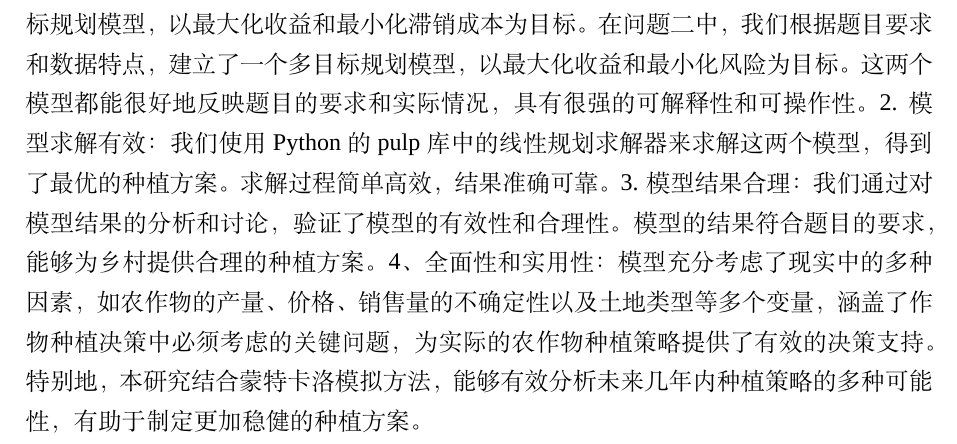
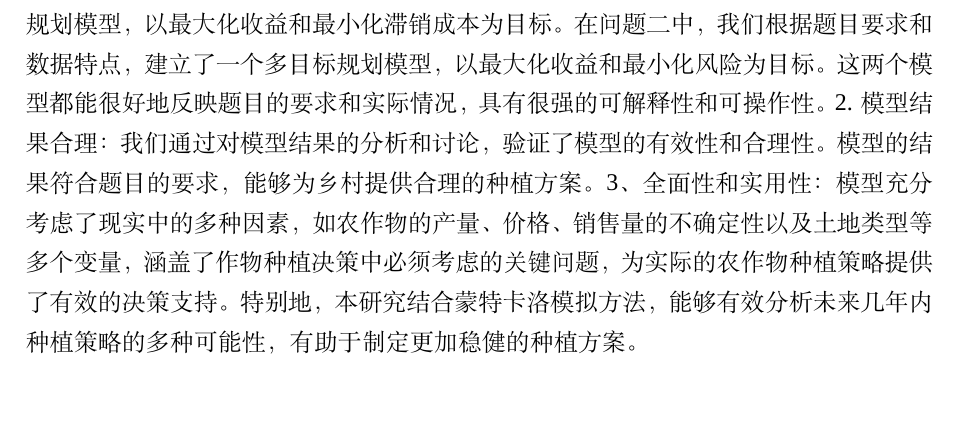
Before and after one commit to dywsy21/Maths_Modeling_2024, a LaTeX thesis (Essay/1.tex): part of page 13 of 14, cut so that both start at the same text, the shorter picture padded with empty space. Compiled offline with XeLaTeX; a missing font is replaced by an installed copy or a similar font.

Commit message:
modify 优缺点分析

```diff
--- a/Essay/1.tex
+++ b/Essay/1.tex
@@ -256,9 +256,8 @@ b) 目标函数的制定也可能导致求解器发现最好不植入任何东
 \subsection{模型的评价}
 \subsubsection{模型的优点}
 1. 模型建立合理：在问题一中，我们根据题目要求和数据特点，建立了一个多目标规划模型，以最大化收益和最小化滞销成本为目标。在问题二中，我们根据题目要求和数据特点，建立了一个多目标规划模型，以最大化收益和最小化风险为目标。这两个模型都能很好地反映题目的要求和实际情况，具有很强的可解释性和可操作性。
-2. 模型求解有效：我们使用Python的pulp库中的线性规划求解器来求解这两个模型，得到了最优的种植方案。求解过程简单高效，结果准确可靠。
-3. 模型结果合理：我们通过对模型结果的分析和讨论，验证了模型的有效性和合理性。模型的结果符合题目的要求，能够为乡村提供合理的种植方案。
-4、全面性和实用性：模型充分考虑了现实中的多种因素，如农作物的产量、价格、销售量的不确定性以及土地类型等多个变量，涵盖了作物种植决策中必须考虑的关键问题，为实际的农作物种植策略提供了有效的决策支持。特别地，本研究结合蒙特卡洛模拟方法，能够有效分析未来几年内种植策略的多种可能性，有助于制定更加稳健的种植方案。
+2. 模型结果合理：我们通过对模型结果的分析和讨论，验证了模型的有效性和合理性。模型的结果符合题目的要求，能够为乡村提供合理的种植方案。
+3、全面性和实用性：模型充分考虑了现实中的多种因素，如农作物的产量、价格、销售量的不确定性以及土地类型等多个变量，涵盖了作物种植决策中必须考虑的关键问题，为实际的农作物种植策略提供了有效的决策支持。特别地，本研究结合蒙特卡洛模拟方法，能够有效分析未来几年内种植策略的多种可能性，有助于制定更加稳健的种植方案。
 \subsubsection{模型的缺点}
 1. 模型的简化：在建模过程中，我们对一些复杂的因素进行了简化处理，模型假设作物的产量、价格、需求等波动都是线性的，并未考虑极端天气或市场突发状况等不规则因素，这可能会导致模型的预测结果不够准确。
 2. 计算复杂性较高：模型复杂，涉及多变量、多约束的规划问题，特别是在加入了替代性、互补性和相关性后，求解过程需要较高的计算资源和时间，对于大规模的实际应用场景可能需要进一步简化。
```
